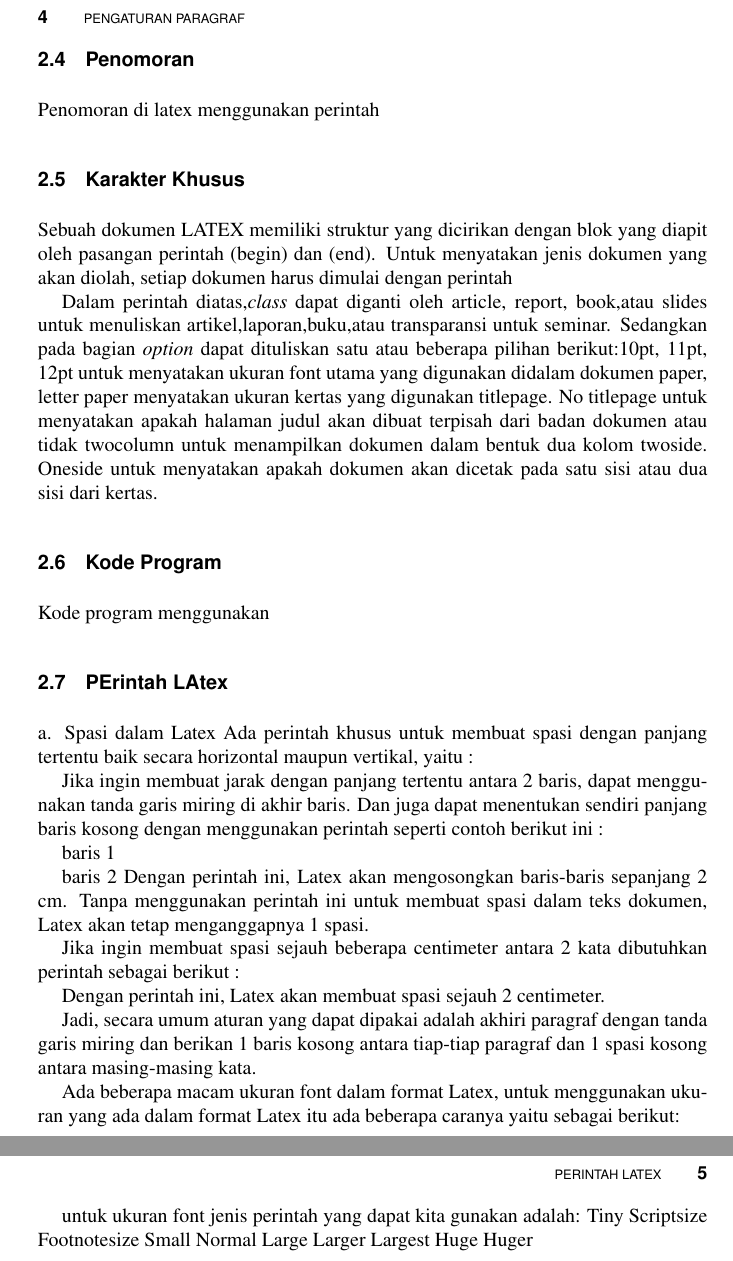
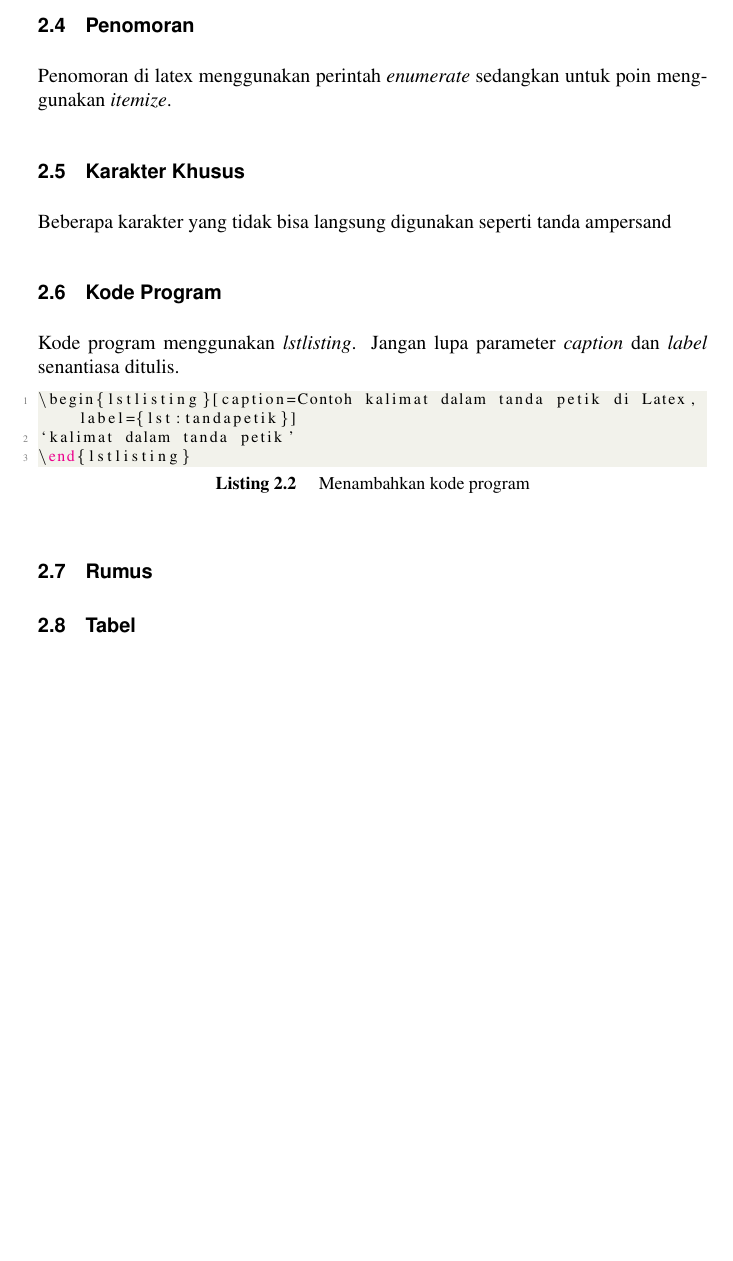
Before and after one commit to BukuInformatika/Keleketex, a LaTeX thesis (main.tex, which reads chapters/1.tex): two parts of pages 35 and 36 of 42 before the commit and part of page 35 of 40 after it, the two joined at a grey line, cut at the place of the change, the shorter picture padded with empty space. Compiled offline with pdfLaTeX.

Commit message:
mengembalikan ke yang tidak membingungkan

```diff
--- a/chapters/1.tex
+++ b/chapters/1.tex
@@ -13,51 +13,16 @@ Tanda petik di Latex menggunakan petik miring dan petik satu. Petik miring biasa
 \end{lstlisting}
 
 \section{Penomoran}
-Penomoran di latex menggunakan perintah
+Penomoran di latex menggunakan perintah \textit{enumerate} sedangkan untuk poin menggunakan \textit{itemize}.
 
 \section{Karakter Khusus}
-
-Sebuah dokumen LATEX memiliki struktur yang dicirikan dengan blok yang diapit oleh pasangan perintah (begin) dan (end). Untuk menyatakan jenis dokumen yang akan diolah, setiap dokumen harus dimulai dengan perintah
-
-
-Dalam perintah diatas,\textit{class} dapat diganti oleh article, report, book,atau slides untuk menuliskan artikel,laporan,buku,atau transparansi untuk seminar. Sedangkan pada bagian \textit{option} dapat dituliskan satu atau beberapa pilihan berikut:10pt, 11pt, 12pt untuk menyatakan ukuran font utama yang digunakan didalam dokumen paper, letter paper menyatakan ukuran kertas yang digunakan titlepage. No titlepage untuk menyatakan apakah halaman judul akan dibuat terpisah dari badan dokumen atau tidak twocolumn untuk menampilkan dokumen dalam bentuk dua kolom twoside. Oneside untuk menyatakan apakah dokumen akan dicetak pada satu sisi atau dua sisi dari kertas.
+Beberapa karakter yang tidak bisa langsung digunakan seperti tanda ampersand
 
 
 \section{Kode Program}
-Kode program menggunakan
+Kode program menggunakan \textit{lstlisting}. Jangan lupa parameter \textit{caption} dan \textit{label} senantiasa ditulis.
+\lstinputlisting[caption=Menambahkan kode program,label={lst:kodeprogram}]{src/1/lstlisting.tex}
 
-\section {PErintah LAtex}
-a. Spasi dalam Latex
-Ada perintah khusus untuk membuat spasi dengan panjang tertentu baik secara horizontal maupun vertikal, yaitu :
+\section{Rumus}
 
-Jika ingin membuat jarak dengan panjang tertentu antara 2 baris, dapat menggunakan tanda garis miring di akhir baris. Dan juga dapat menentukan sendiri panjang baris kosong dengan menggunakan perintah seperti contoh berikut ini :
-
-baris 1
-
-
-
-baris 2
-Dengan perintah ini, Latex akan mengosongkan baris-baris sepanjang 2 cm. Tanpa menggunakan perintah ini untuk membuat spasi dalam teks dokumen, Latex akan tetap menganggapnya 1 spasi.
-
-Jika ingin membuat spasi sejauh beberapa centimeter antara 2 kata dibutuhkan perintah sebagai berikut :
-
-Dengan perintah ini, Latex akan membuat spasi sejauh 2 centimeter.
-
-Jadi, secara umum aturan yang dapat dipakai adalah akhiri paragraf dengan tanda garis miring dan berikan 1 baris kosong antara tiap-tiap paragraf dan 1 spasi kosong antara masing-masing kata.
-
-Ada beberapa macam ukuran font dalam format Latex, untuk menggunakan ukuran yang ada dalam format Latex itu ada beberapa caranya yaitu sebagai berikut:
-
-
-
-
-untuk ukuran font jenis perintah yang dapat kita gunakan adalah:
-Tiny
-Scriptsize
-Footnotesize
-Small
-Normal
-Large
-Larger
-Largest
-Huge
-Huger
+\section{Tabel}
```
Also changed, not shown: main.pdf (added), chapters/1.tex (6 more changed lines).
